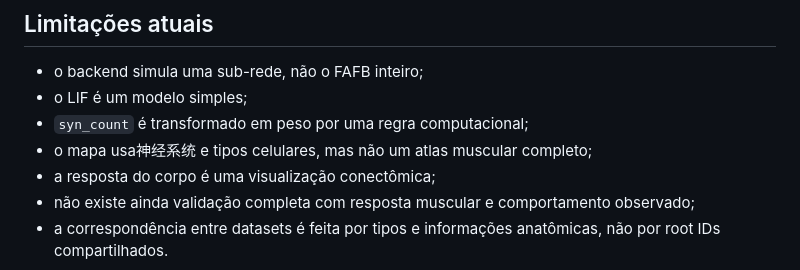
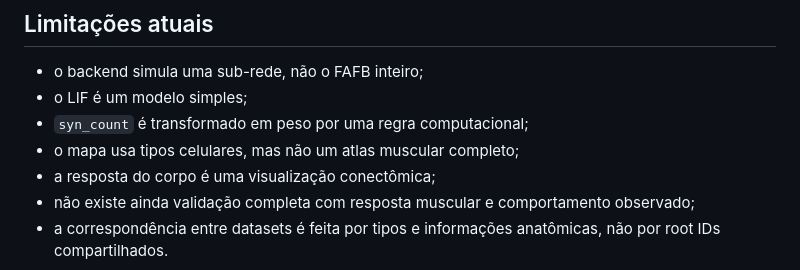
Before and after one commit to willianctti/namosca, a Markdown page: README.md, the part around the change. Rendered like a GitHub page.

```diff
--- a/README.md
+++ b/README.md
@@ -420,7 +420,7 @@ Resultado esperado:
 - o backend simula uma sub-rede, não o FAFB inteiro;
 - o LIF é um modelo simples;
 - `syn_count` é transformado em peso por uma regra computacional;
-- o mapa usa神经系统 e tipos celulares, mas não um atlas muscular completo;
+- o mapa usa tipos celulares, mas não um atlas muscular completo;
 - a resposta do corpo é uma visualização conectômica;
 - não existe ainda validação completa com resposta muscular e comportamento observado;
 - a correspondência entre datasets é feita por tipos e informações anatômicas, não por root IDs compartilhados.
```
